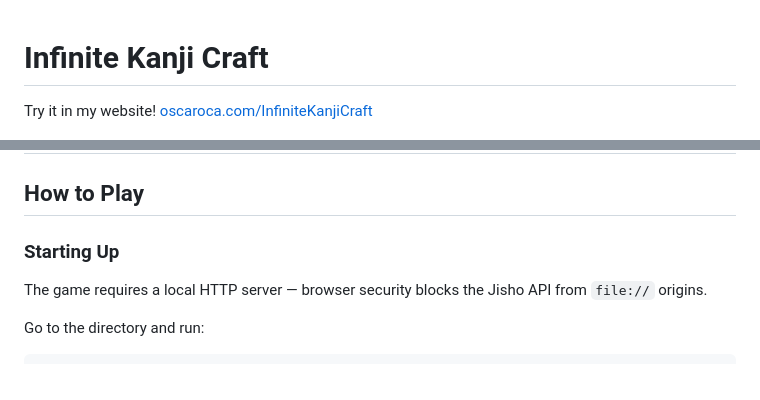
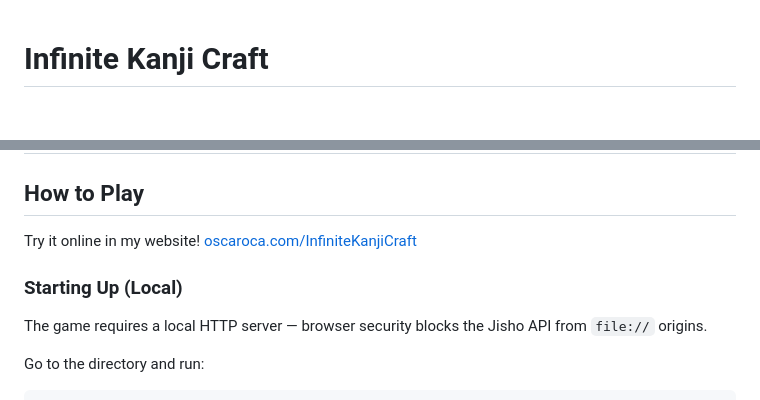
Before and after one commit to oscaroca/InfiniteKanjiCraft, a Markdown page: README.md, 2 parts joined by grey strips. GitHub-like rendering; blank space fills up the shorter version.

Commit message:
Revise README with updated game access instructions
Updated link text for trying the game online and added local startup instructions.

```diff
--- a/README.md
+++ b/README.md
@@ -1,6 +1,5 @@
 # Infinite Kanji Craft
 
-Try it in my website! [oscaroca.com/InfiniteKanjiCraft](https://oscaroca.com/InfiniteKanjiCraft)
 
 <img src="moonwatching.gif" />
 
@@ -10,7 +9,9 @@ A Japanese language learning game inspired by [Infinite Craft](https://neal.fun/
 
 ## How to Play
 
-### Starting Up
+Try it online in my website! [oscaroca.com/InfiniteKanjiCraft](https://oscaroca.com/InfiniteKanjiCraft)
+
+### Starting Up (Local)
 
 The game requires a local HTTP server — browser security blocks the Jisho API from `file://` origins.
 
```
